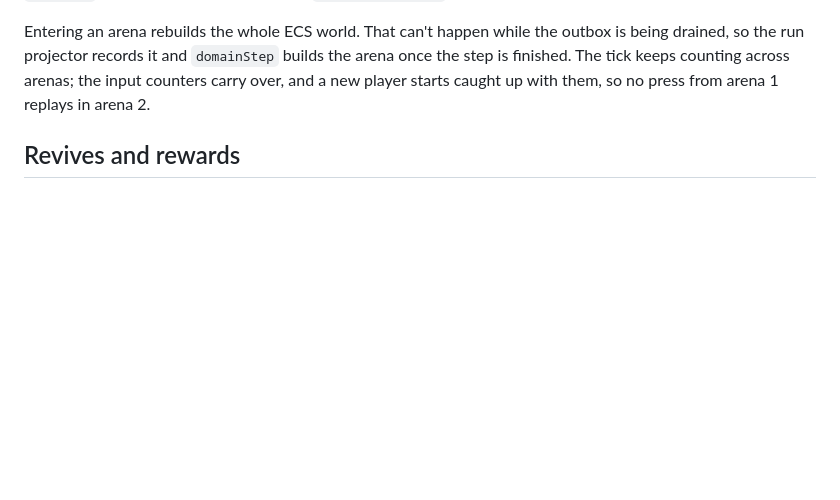
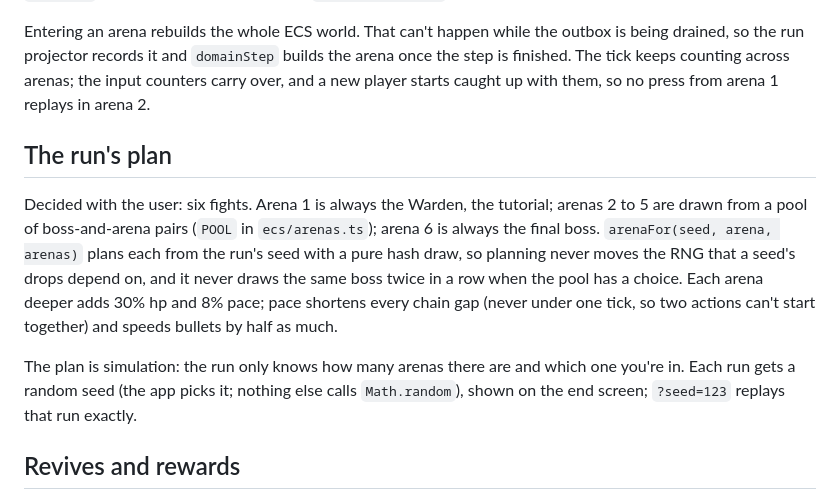
Before and after one commit to urostripunovic/ecs-ddd-experiment, a Markdown page: docs/ARCHITECTURE.md, the part around the change. Drawn GitHub-style; blank space fills up the shorter version.

Commit message:
docs: the run's plan, pool and depth
Co-Authored-By: Claude Opus 5.5 <noreply@anthropic.com>
Claude-Session: https://claude.ai/code/session_01A5tjGmGBuRTrF8HxmAw42Z

```diff
--- a/docs/ARCHITECTURE.md
+++ b/docs/ARCHITECTURE.md
@@ -121,6 +121,12 @@ The run is the first area that grew because of a feature. Which arena you're in,
 
 Entering an arena rebuilds the whole ECS world. That can't happen while the outbox is being drained, so the run projector records it and `domainStep` builds the arena once the step is finished. The tick keeps counting across arenas; the input counters carry over, and a new player starts caught up with them, so no press from arena 1 replays in arena 2.
 
+## The run's plan
+
+Decided with the user: six fights. Arena 1 is always the Warden, the tutorial; arenas 2 to 5 are drawn from a pool of boss-and-arena pairs (`POOL` in `ecs/arenas.ts`); arena 6 is always the final boss. `arenaFor(seed, arena, arenas)` plans each from the run's seed with a pure hash draw, so planning never moves the RNG that a seed's drops depend on, and it never draws the same boss twice in a row when the pool has a choice. Each arena deeper adds 30% hp and 8% pace; pace shortens every chain gap (never under one tick, so two actions can't start together) and speeds bullets by half as much.
+
+The plan is simulation: the run only knows how many arenas there are and which one you're in. Each run gets a random seed (the app picks it; nothing else calls `Math.random`), shown on the end screen; `?seed=123` replays that run exactly.
+
 ## Revives and rewards
 
 Decided with the user. You start with 3 revives and hold at most 8 (run state). Going down with one left is `PlayerRevived`: back up where you fell at full hp, 2 s untouchable, nearby enemy bullets cleared (`revivePlayer`). A trade on the winning tick spends a revive and the win stands; with none left, if we die, we die (R6, R8, R9, R11).
```
Also changed, not shown: docs/GLOSSARY.md (+2 -0 lines).
